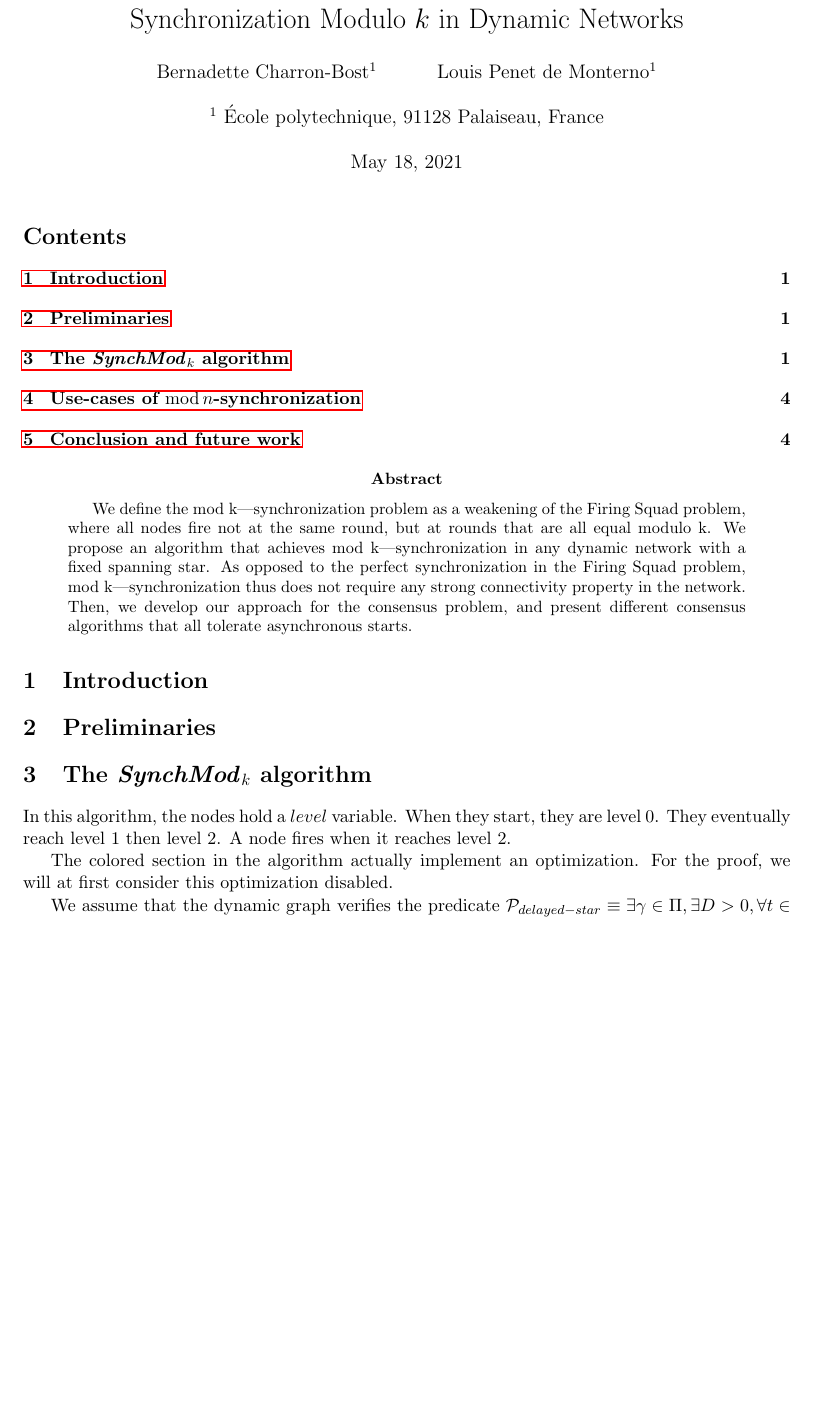
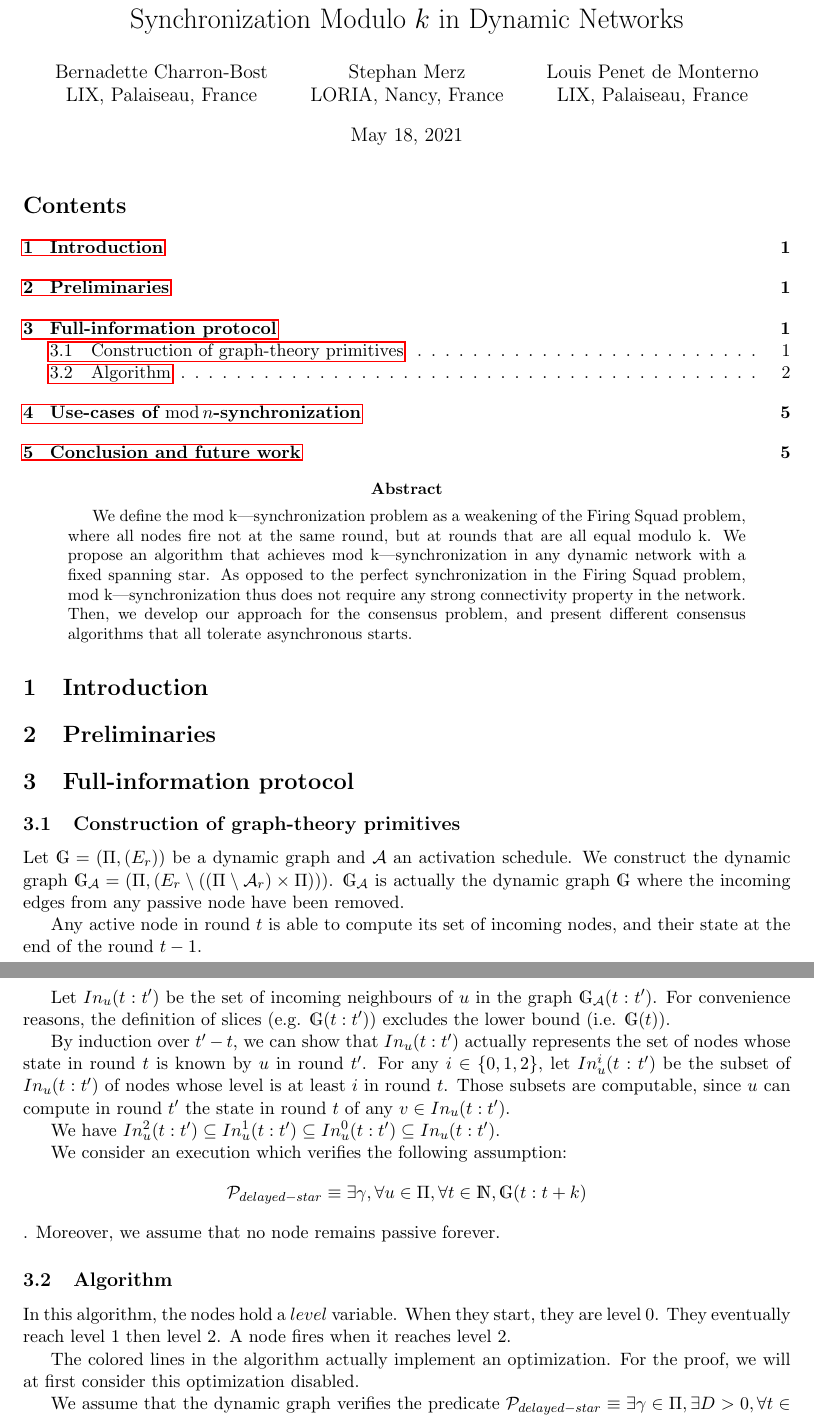
Before and after one commit to louisdm31/asynchroneous_starts_HO_model, a LaTeX paper (SynchMod/ancien_main.tex): part of page 1 of 4 before the commit and two parts of pages 1 and 2 of 5 after it, the two joined at a grey line, cut so that both start at the same text, the shorter picture padded with empty space. Compiled offline with pdfLaTeX.

```diff
--- a/SynchMod/ancien_main.tex
+++ b/SynchMod/ancien_main.tex
@@ -108,9 +108,17 @@
 \newcommand{\SM}{{\em SynchMod}$_{\,k}\ $}
 
 \title{Synchronization Modulo $k$ in Dynamic Networks}
-\author{Bernadette Charron-Bost\textsuperscript{1} \and Louis Penet de Monterno\textsuperscript{1}}
-\date{\textsuperscript{1} \'Ecole polytechnique, 91128 Palaiseau, France\\~\\ \today}
-
+\author{
+	Bernadette Charron-Bost \\
+	LIX, Palaiseau, France
+\and
+	Stephan Merz \\
+	LORIA, Nancy, France
+\and
+	Louis Penet de Monterno \\
+	LIX, Palaiseau, France
+}
+\date{\today}
 \begin{document}
 
 \maketitle
@@ -134,12 +142,35 @@
 \section{Preliminaries}\label{sec:model}
 
 % section_algorithm (do not modify this comment)
-\section{The \SM algorithm}
+\section{Full-information protocol}
+
+\subsection{Construction of graph-theory primitives}
+
+Let $\mathds{G} = (\Pi, (E_r))$ be a dynamic graph and $\mathcal{A}$ an activation schedule.
+We construct the dynamic graph $\mathds{G}_\mathcal{A} = (\Pi, (E_r \setminus ((\Pi \setminus \mathcal{A}_r) \times \Pi)))$.
+$\mathds{G}_\mathcal{A}$ is actually the dynamic graph $\mathds{G}$ where the incoming edges from any passive node have been removed.
+
+Any active node in round $t$ is able to compute its set of incoming nodes, and their state at the end of the round $t-1$.
+
+Let $In_u(t:t')$ be the set of incoming neighbours of $u$ in the graph $\mathds{G}_\mathcal{A}(t:t')$.
+For convenience reasons, the definition of slices (e.g. $\mathds{G}(t:t')$) excludes the lower bound (i.e. $\mathds{G}(t)$).
+
+By induction over $t'-t$, we can show that $In_u(t:t')$ actually represents the set of nodes whose state in round $t$ is known by $u$ in round $t'$.
+For any $i \in \{0, 1, 2\}$, let $In_u^i(t:t')$ be the subset of $In_u(t:t')$ of nodes whose level is at least $i$ in round $t$.
+Those subsets are computable, since $u$ can compute in round $t'$ the state in round $t$ of any $v \in In_u(t:t')$.
+
+We have $In_u^2(t:t') \subseteq In_u^1(t:t') \subseteq In_u^0(t:t') \subseteq In_u(t:t')$.
+
+We consider an execution which verifies the following assumption:
+$$\mathcal{P}_{delayed-star} \equiv \exists \cent, \forall u \in \Pi, \forall t \in \mathds{N}, \mathds{G}(t:t+k)$$.
+Moreover, we assume that no node remains passive forever.
+
+\subsection{Algorithm}
 
 In this algorithm, the nodes hold a $level$ variable. When they start, they are level 0. They eventually reach level 1 then level 2.
 A node fires when it reaches level 2.
 
-The colored section in the algorithm actually implement an optimization.
+The colored lines in the algorithm actually implement an optimization.
 For the proof, we will at first consider this optimization disabled.
 
 \begin{algorithm}[htb]
```
Also changed, not shown: SynchMod/ancien_main.tex (50 more changed lines), 2 other files.
